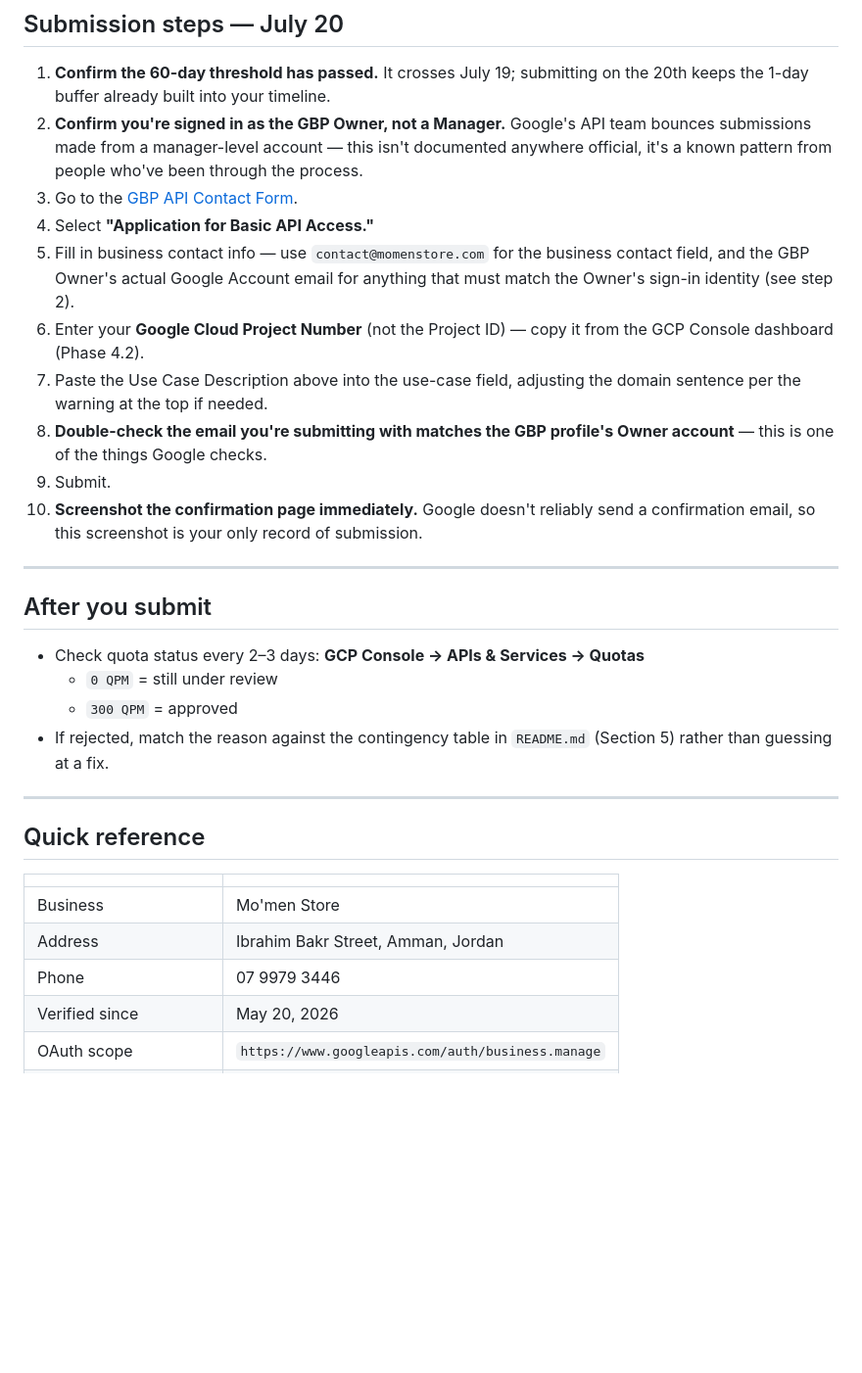
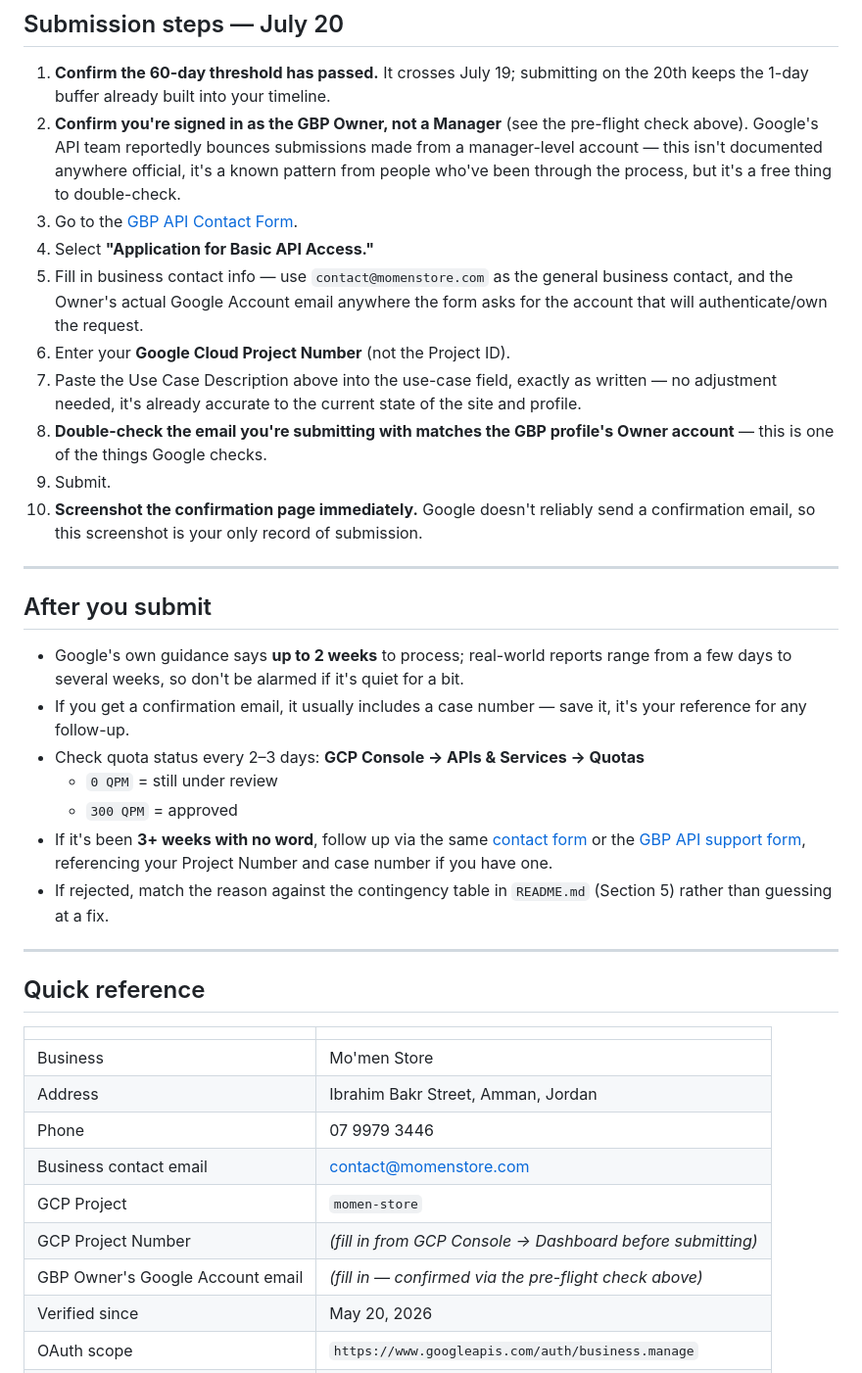
Before and after one commit to yasir-alobaidi/momen, a Markdown page: phase5-use-case-submission-guide.md, the part around one of its changes. Shown at 98% size. GitHub-like rendering; blank space fills up the shorter version.

Commit message:
made the submittion steps more clear to the owner

```diff
--- a/phase5-use-case-submission-guide.md
+++ b/phase5-use-case-submission-guide.md
@@ -28,12 +40,12 @@ This is first-party for Mo'men Store only, no RepuHub framing — keep it that w
 ## Submission steps — July 20
 
 1. **Confirm the 60-day threshold has passed.** It crosses July 19; submitting on the 20th keeps the 1-day buffer already built into your timeline.
-2. **Confirm you're signed in as the GBP Owner, not a Manager.** Google's API team bounces submissions made from a manager-level account — this isn't documented anywhere official, it's a known pattern from people who've been through the process.
+2. **Confirm you're signed in as the GBP Owner, not a Manager** (see the pre-flight check above). Google's API team reportedly bounces submissions made from a manager-level account — this isn't documented anywhere official, it's a known pattern from people who've been through the process, but it's a free thing to double-check.
 3. Go to the [GBP API Contact Form](https://support.google.com/business/contact/api_default).
 4. Select **"Application for Basic API Access."**
-5. Fill in business contact info — use `contact@momenstore.com` for the business contact field, and the GBP Owner's actual Google Account email for anything that must match the Owner's sign-in identity (see step 2).
-6. Enter your **Google Cloud Project Number** (not the Project ID) — copy it from the GCP Console dashboard (Phase 4.2).
-7. Paste the Use Case Description above into the use-case field, adjusting the domain sentence per the warning at the top if needed.
+5. Fill in business contact info — use `contact@momenstore.com` as the general business contact, and the Owner's actual Google Account email anywhere the form asks for the account that will authenticate/own the request.
+6. Enter your **Google Cloud Project Number** (not the Project ID).
+7. Paste the Use Case Description above into the use-case field, exactly as written — no adjustment needed, it's already accurate to the current state of the site and profile.
 8. **Double-check the email you're submitting with matches the GBP profile's Owner account** — this is one of the things Google checks.
 9. Submit.
 10. **Screenshot the confirmation page immediately.** Google doesn't reliably send a confirmation email, so this screenshot is your only record of submission.
@@ -42,9 +54,12 @@ This is first-party for Mo'men Store only, no RepuHub framing — keep it that w
 
 ## After you submit
 
+- Google's own guidance says **up to 2 weeks** to process; real-world reports range from a few days to several weeks, so don't be alarmed if it's quiet for a bit.
+- If you get a confirmation email, it usually includes a case number — save it, it's your reference for any follow-up.
 - Check quota status every 2–3 days: **GCP Console → APIs & Services → Quotas**
   - `0 QPM` = still under review
   - `300 QPM` = approved
+- If it's been **3+ weeks with no word**, follow up via the same [contact form](https://support.google.com/business/contact/api_default) or the [GBP API support form](https://support.google.com/business/gethelp), referencing your Project Number and case number if you have one.
 - If rejected, match the reason against the contingency table in `README.md` (Section 5) rather than guessing at a fix.
 
 ---
@@ -56,6 +71,10 @@ This is first-party for Mo'men Store only, no RepuHub framing — keep it that w
 | Business | Mo'men Store |
 | Address | Ibrahim Bakr Street, Amman, Jordan |
 | Phone | 07 9979 3446 |
+| Business contact email | contact@momenstore.com |
+| GCP Project | `momen-store` |
+| GCP Project Number | *(fill in from GCP Console → Dashboard before submitting)* |
+| GBP Owner's Google Account email | *(fill in — confirmed via the pre-flight check above)* |
 | Verified since | May 20, 2026 |
 | OAuth scope | `https://www.googleapis.com/auth/business.manage` |
 | Target submission date | July 20, 2026 |
```
Also changed, not shown: other parts of phase5-use-case-submission-guide.md (+12 -0 lines).
